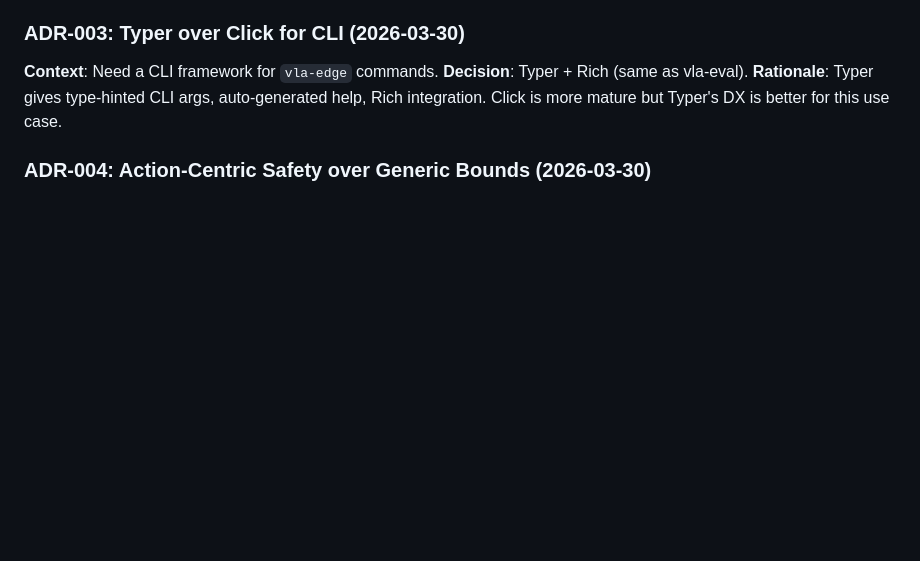
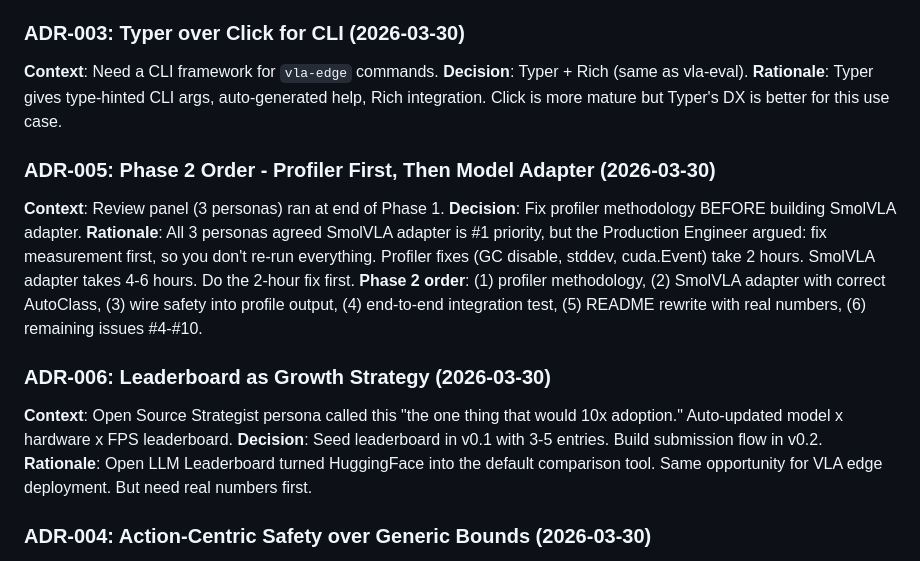
Before and after one commit to krishnam94/vla-edge, a Markdown page: docs/META_ENGINEERING.md, the part around the change. Drawn GitHub-style; blank space fills up the shorter version.

Commit message:
Review panel findings: update Phase 2 order and add ADRs
Ran /review-panel with 3 personas (Production Engineer, Startup ML
Engineer, Open Source Strategist). Key findings:

Unanimous: SmolVLA adapter is #1 priority, README not launch-ready,
profile command bypasses model registry, silent model failure on import.

New ADRs:
- ADR-005: Fix profiler methodology BEFORE building model adapter
- ADR-006: Leaderboard as growth strategy (seed v0.1, submission v0.2)

Updated Phase 2 order: profiler fixes -> SmolVLA adapter -> wire safety
into profile -> integration test -> README rewrite -> issues #4-#10

```diff
--- a/docs/META_ENGINEERING.md
+++ b/docs/META_ENGINEERING.md
@@ -107,6 +107,24 @@ TRT-LLM for Orin Nano, revisit.
 **Decision**: Typer + Rich (same as vla-eval).
 **Rationale**: Typer gives type-hinted CLI args, auto-generated help, Rich integration.
 Click is more mature but Typer's DX is better for this use case.
+
+### ADR-005: Phase 2 Order - Profiler First, Then Model Adapter (2026-03-30)
+**Context**: Review panel (3 personas) ran at end of Phase 1.
+**Decision**: Fix profiler methodology BEFORE building SmolVLA adapter.
+**Rationale**: All 3 personas agreed SmolVLA adapter is #1 priority, but the
+Production Engineer argued: fix measurement first, so you don't re-run everything.
+Profiler fixes (GC disable, stddev, cuda.Event) take 2 hours. SmolVLA adapter
+takes 4-6 hours. Do the 2-hour fix first.
+**Phase 2 order**: (1) profiler methodology, (2) SmolVLA adapter with correct
+AutoClass, (3) wire safety into profile output, (4) end-to-end integration test,
+(5) README rewrite with real numbers, (6) remaining issues #4-#10.
+
+### ADR-006: Leaderboard as Growth Strategy (2026-03-30)
+**Context**: Open Source Strategist persona called this "the one thing that would
+10x adoption." Auto-updated model x hardware x FPS leaderboard.
+**Decision**: Seed leaderboard in v0.1 with 3-5 entries. Build submission flow in v0.2.
+**Rationale**: Open LLM Leaderboard turned HuggingFace into the default comparison
+tool. Same opportunity for VLA edge deployment. But need real numbers first.
 
 ### ADR-004: Action-Centric Safety over Generic Bounds (2026-03-30)
 **Context**: Need to validate VLA actions before execution on real robots.
```
